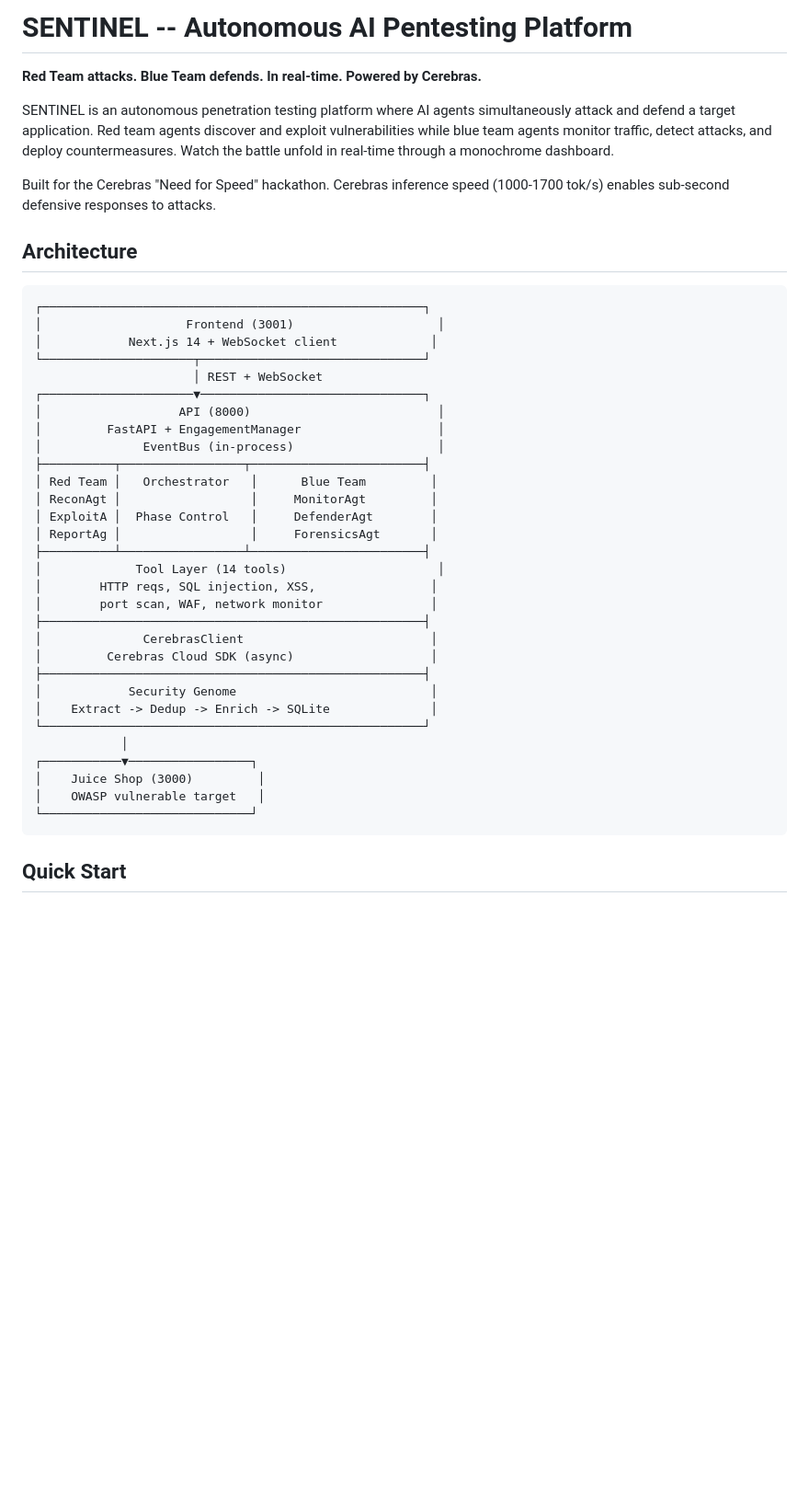
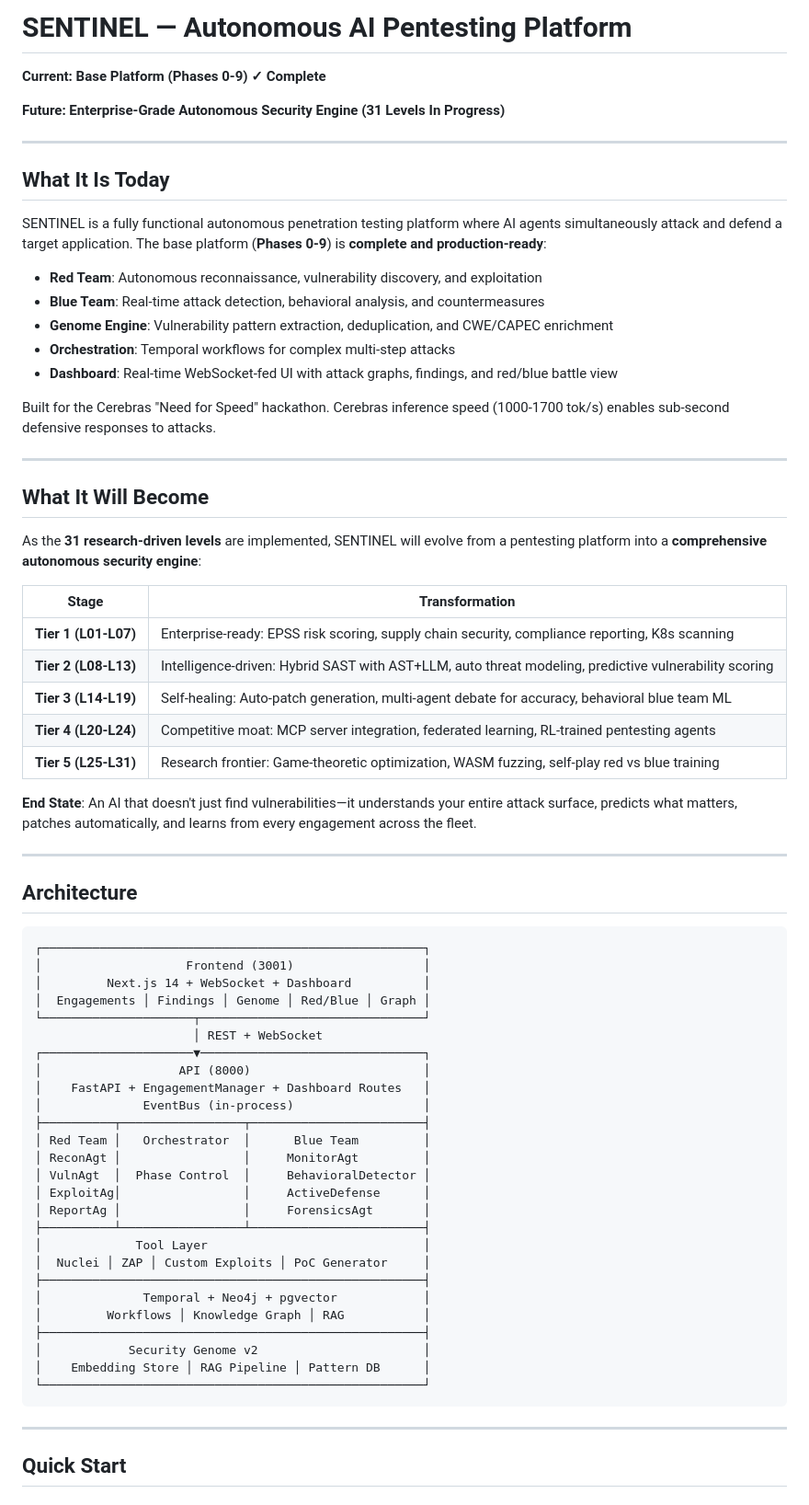
Before and after one commit to Imamatdin/sentinel, a Markdown page: README.md, the part around one of its changes. Shown at 92% size. GitHub-like rendering; blank space fills up the shorter version.

````diff
--- a/README.md
+++ b/README.md
@@ -1,50 +1,73 @@
-# SENTINEL -- Autonomous AI Pentesting Platform
+# SENTINEL — Autonomous AI Pentesting Platform
 
-**Red Team attacks. Blue Team defends. In real-time. Powered by Cerebras.**
+**Current: Base Platform (Phases 0-9) ✓ Complete**
 
-SENTINEL is an autonomous penetration testing platform where AI agents
-simultaneously attack and defend a target application. Red team agents
-discover and exploit vulnerabilities while blue team agents monitor traffic,
-detect attacks, and deploy countermeasures. Watch the battle unfold in
-real-time through a monochrome dashboard.
+**Future: Enterprise-Grade Autonomous Security Engine (31 Levels In Progress)**
 
-Built for the Cerebras "Need for Speed" hackathon. Cerebras inference
-speed (1000-1700 tok/s) enables sub-second defensive responses to attacks.
+---
+
+## What It Is Today
+
+SENTINEL is a fully functional autonomous penetration testing platform where AI agents simultaneously attack and defend a target application. The base platform (**Phases 0-9**) is **complete and production-ready**:
+
+- **Red Team**: Autonomous reconnaissance, vulnerability discovery, and exploitation
+- **Blue Team**: Real-time attack detection, behavioral analysis, and countermeasures
+- **Genome Engine**: Vulnerability pattern extraction, deduplication, and CWE/CAPEC enrichment
+- **Orchestration**: Temporal workflows for complex multi-step attacks
+- **Dashboard**: Real-time WebSocket-fed UI with attack graphs, findings, and red/blue battle view
+
+Built for the Cerebras "Need for Speed" hackathon. Cerebras inference speed (1000-1700 tok/s) enables sub-second defensive responses to attacks.
+
+---
+
+## What It Will Become
+
+As the **31 research-driven levels** are implemented, SENTINEL will evolve from a pentesting platform into a **comprehensive autonomous security engine**:
+
+| Stage | Transformation |
+|-------|---------------|
+| **Tier 1 (L01-L07)** | Enterprise-ready: EPSS risk scoring, supply chain security, compliance reporting, K8s scanning |
+| **Tier 2 (L08-L13)** | Intelligence-driven: Hybrid SAST with AST+LLM, auto threat modeling, predictive vulnerability scoring |
+| **Tier 3 (L14-L19)** | Self-healing: Auto-patch generation, multi-agent debate for accuracy, behavioral blue team ML |
+| **Tier 4 (L20-L24)** | Competitive moat: MCP server integration, federated learning, RL-trained pentesting agents |
+| **Tier 5 (L25-L31)** | Research frontier: Game-theoretic optimization, WASM fuzzing, self-play red vs blue training |
+
+**End State**: An AI that doesn't just find vulnerabilities—it understands your entire attack surface, predicts what matters, patches automatically, and learns from every engagement across the fleet.
+
+---
 
 ## Architecture
 
 ```
 ┌─────────────────────────────────────────────────────┐
-│                    Frontend (3001)                    │
-│            Next.js 14 + WebSocket client             │
+│                    Frontend (3001)                  │
+│         Next.js 14 + WebSocket + Dashboard          │
+│  Engagements │ Findings │ Genome │ Red/Blue │ Graph │
 └─────────────────────┬───────────────────────────────┘
                       │ REST + WebSocket
 ┌─────────────────────▼───────────────────────────────┐
-│                   API (8000)                          │
-│         FastAPI + EngagementManager                   │
-│              EventBus (in-process)                    │
+│                   API (8000)                        │
+│    FastAPI + EngagementManager + Dashboard Routes   │
+│              EventBus (in-process)                  │
 ├──────────┬─────────────────┬────────────────────────┤
-│ Red Team │   Orchestrator   │      Blue Team         │
-│ ReconAgt │                  │     MonitorAgt         │
-│ ExploitA │  Phase Control   │     DefenderAgt        │
-│ ReportAg │                  │     ForensicsAgt       │
+│ Red Team │   Orchestrator  │      Blue Team         │
+│ ReconAgt │                 │     MonitorAgt         │
+│ VulnAgt  │  Phase Control  │     BehavioralDetector │
+│ ExploitAg│                 │     ActiveDefense      │
+│ ReportAg │                 │     ForensicsAgt       │
 ├──────────┴─────────────────┴────────────────────────┤
-│             Tool Layer (14 tools)                     │
-│        HTTP reqs, SQL injection, XSS,                │
-│        port scan, WAF, network monitor               │
+│             Tool Layer                              │
+│  Nuclei │ ZAP │ Custom Exploits │ PoC Generator     │
 ├─────────────────────────────────────────────────────┤
-│              CerebrasClient                          │
-│         Cerebras Cloud SDK (async)                   │
+│              Temporal + Neo4j + pgvector            │
+│         Workflows │ Knowledge Graph │ RAG           │
 ├─────────────────────────────────────────────────────┤
-│            Security Genome                           │
-│    Extract -> Dedup -> Enrich -> SQLite              │
+│            Security Genome v2                       │
+│    Embedding Store │ RAG Pipeline │ Pattern DB      │
 └─────────────────────────────────────────────────────┘
-            │
-┌───────────▼─────────────────┐
-│    Juice Shop (3000)         │
-│    OWASP vulnerable target   │
-└─────────────────────────────┘
 ```
+
+---
 
 ## Quick Start
 
````
Also changed, not shown: other parts of README.md (+69 -70 lines).
